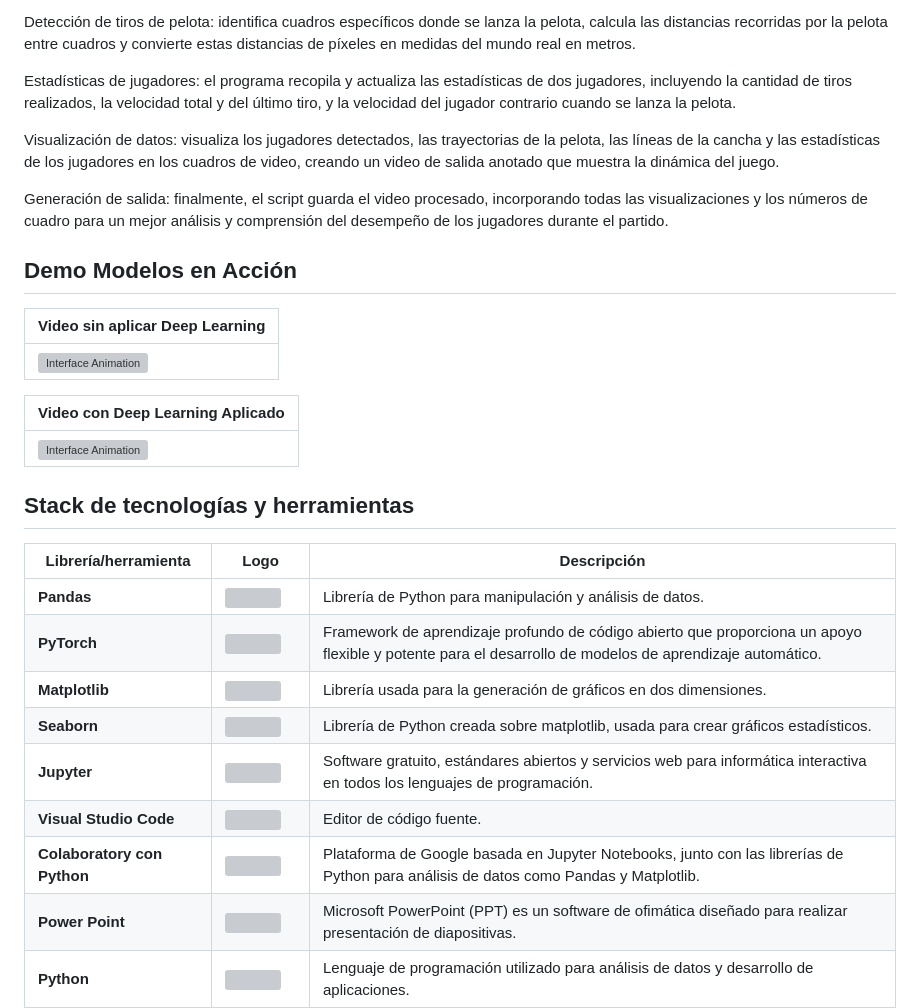
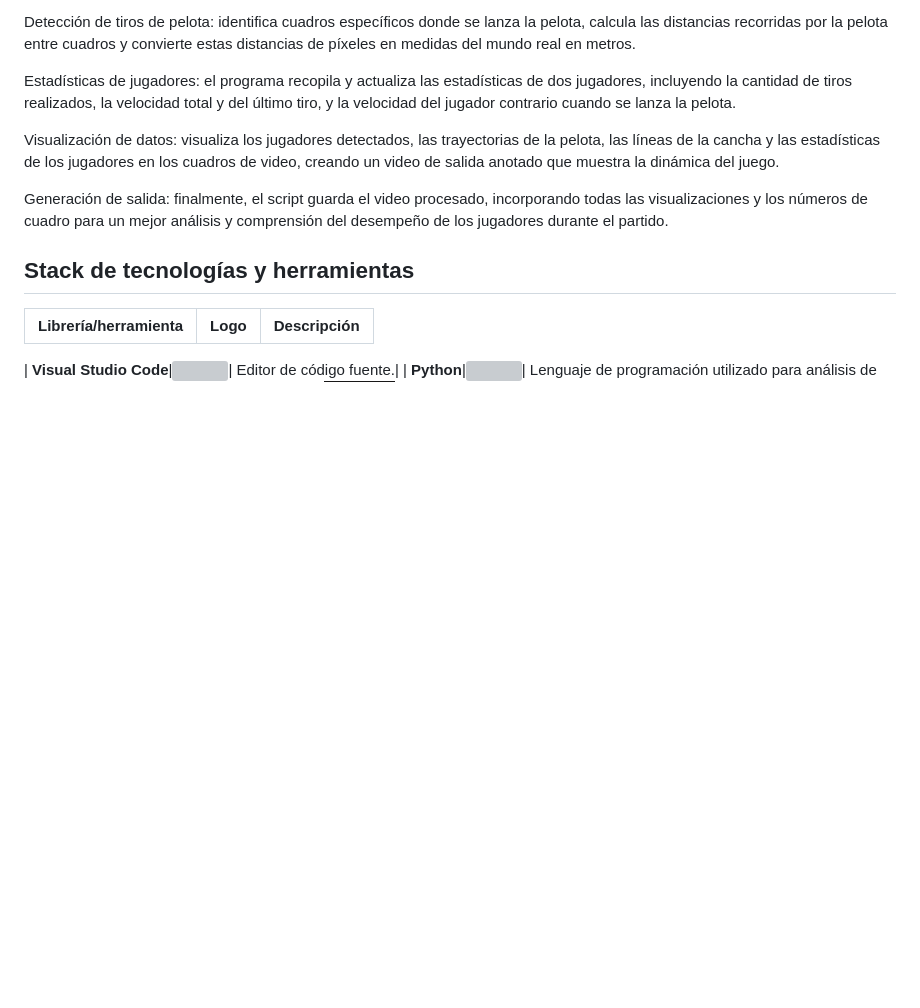
Before and after one commit to Sergius-DS/calculadora_online_java_script, a Markdown page: README.md, the part around one of its changes. GitHub-like rendering; badges without logos; blank space fills up the shorter version; grey boxes are pictures that could not be loaded.

Commit message:
Update README.md STACK TECNOLOGIAS

```diff
--- a/README.md
+++ b/README.md
@@ -51,28 +51,12 @@ Visualización de datos: visualiza los jugadores detectados, las trayectorias de
 
 Generación de salida: finalmente, el script guarda el video procesado, incorporando todas las visualizaciones y los números de cuadro para un mejor análisis y comprensión del desempeño de los jugadores durante el partido.
 
-## Demo Modelos en Acción
-
-| Video sin aplicar Deep Learning                                                                     |
-| ----------------------------------------------------------------------------------------------- |
-| <img src="images/tennis_animation_3.gif" alt="Interface Animation"  width="100%" /> |
-
-
-| Video con Deep Learning Aplicado                                                                     |
-| ----------------------------------------------------------------------------------------------- |
-| <img src="images/tennis_animation_4.gif" alt="Interface Animation"  width="100%" /> |
 
 ## Stack de tecnologías y herramientas
 
 |  Librería/herramienta    |   Logo                                    | Descripción                                                                                                           |
 |----------------------|-----------------------------------------|----------------------------------------------|
-| **Pandas**   |      <img src="https://upload.wikimedia.org/wikipedia/commons/thumb/e/ed/Pandas_logo.svg/1200px-Pandas_logo.svg.png" width="100">   | Librería de Python para manipulación y análisis de datos.|
-| **PyTorch** | <img src="https://upload.wikimedia.org/wikipedia/commons/1/10/PyTorch_logo_icon.svg" width="100"> | Framework de aprendizaje profundo de código abierto que proporciona un apoyo flexible y potente para el desarrollo de modelos de aprendizaje automático. |
-| **Matplotlib**|<img src="https://matplotlib.org/_static/logo_light.svg" width="100">| Librería usada para la generación de gráficos en dos dimensiones.|
-|**Seaborn**|<img src="https://seaborn.pydata.org/_images/logo-tall-lightbg.svg" width="100"> | Librería de Python creada sobre matplotlib, usada para crear gráficos estadísticos.|
-| **Jupyter**|<img src="https://jupyter.org/assets/homepage/main-logo.svg" width="65">| Software gratuito, estándares abiertos y servicios web para informática interactiva en todos los lenguajes de programación.|
+
 | **Visual Studio Code**|<img src="https://static-00.iconduck.com/assets.00/visual-studio-code-icon-512x506-2fdb6ar6.png" width="70">| Editor de código fuente.|
-| **Colaboratory con Python**|<img src="https://colab.research.google.com/img/colab_favicon_256px.png" width="60">| Plataforma de Google basada en Jupyter Notebooks, junto con las librerías de Python para análisis de datos como Pandas y Matplotlib.|
-| **Power Point**|<img src="https://upload.wikimedia.org/wikipedia/commons/thumb/1/16/Microsoft_PowerPoint_2013-2019_logo.svg/610px-Microsoft_PowerPoint_2013-2019_logo.svg.png" width="100">| Microsoft PowerPoint (PPT) es un software de ofimática diseñado para realizar presentación de diapositivas.|
 | **Python**|<img src="https://seeklogo.com/images/P/python-logo-A32636CAA3-seeklogo.com.png" width="50">| Lenguaje de programación utilizado para análisis de datos y desarrollo de aplicaciones.|
 | **GitHub**|<img src="https://img.shields.io/badge/GitHub-181717?style=for-the-badge&logo=github&logoColor=white" width="100">| Plataforma de desarrollo colaborativo para proyectos de software.|
```
Also changed, not shown: other parts of README.md (+3 -1 lines).
